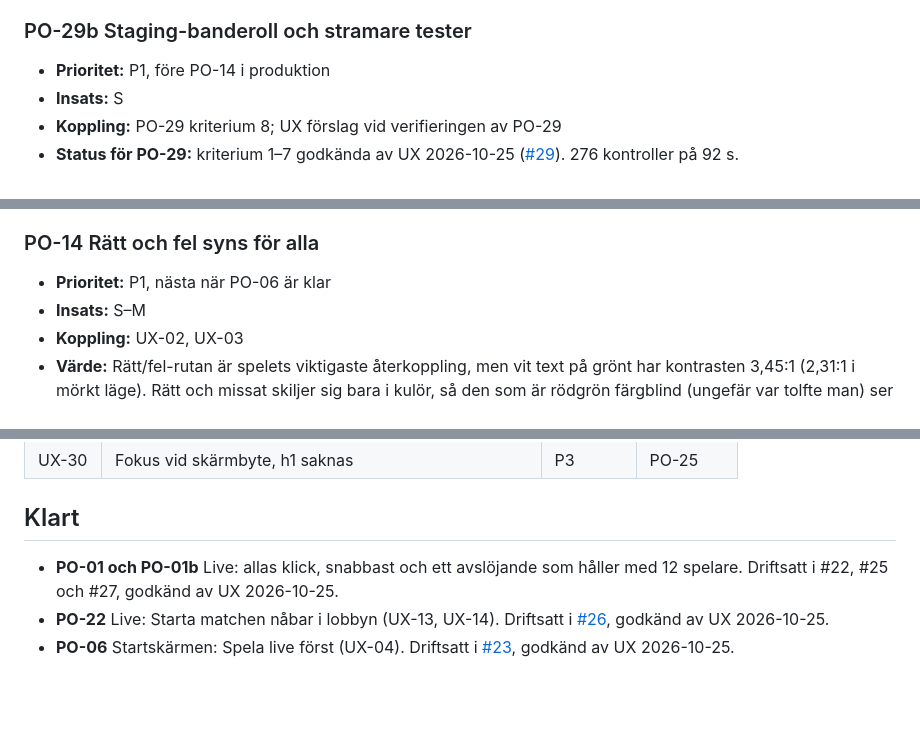
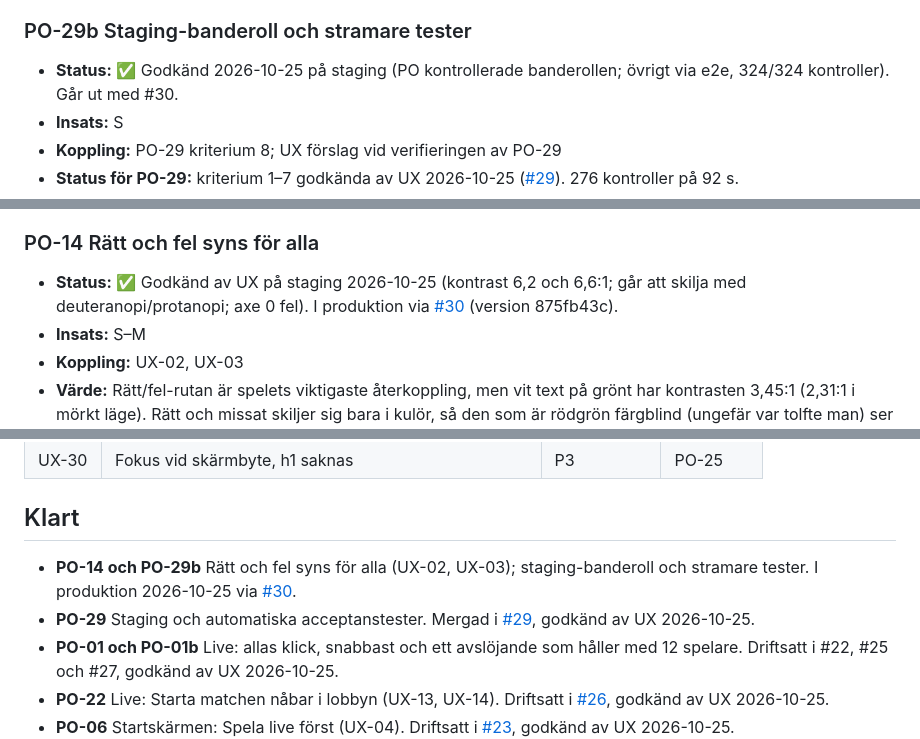
Before and after one commit to hamiltoon/sweden-county-quiz, a Markdown page: BACKLOG.md, 3 parts joined by grey strips. GitHub-like rendering; blank space fills up the shorter version.

```diff
--- a/BACKLOG.md
+++ b/BACKLOG.md
@@ -143,7 +143,7 @@ John vill inte att driften blir dyr. PO följer upp förbrukningen i Cloudflare.
      börjar med "[Staging]". Produktion visar ingen banderoll. (Tillagt 2026-10-25: John förväxlade staging med produktion.)
 
 ### PO-29b Staging-banderoll och stramare tester
-- **Prioritet:** P1, före PO-14 i produktion
+- **Status:** ✅ Godkänd 2026-10-25 på staging (PO kontrollerade banderollen; övrigt via e2e, 324/324 kontroller). Går ut med #30.
 - **Insats:** S
 - **Koppling:** PO-29 kriterium 8; UX förslag vid verifieringen av PO-29
 - **Status för PO-29:** kriterium 1–7 godkända av UX 2026-10-25 ([#29](https://github.com/hamiltoon/sweden-county-quiz/pull/29)). 276 kontroller på 92 s.
@@ -171,7 +171,7 @@ John vill inte att driften blir dyr. PO följer upp förbrukningen i Cloudflare.
   5. Svenska och engelska; tangentbordsordningen följer den nya ordningen.
 
 ### PO-14 Rätt och fel syns för alla
-- **Prioritet:** P1, nästa när PO-06 är klar
+- **Status:** ✅ Godkänd av UX på staging 2026-10-25 (kontrast 6,2 och 6,6:1; går att skilja med deuteranopi/protanopi; axe 0 fel). I produktion via [#30](https://github.com/hamiltoon/sweden-county-quiz/pull/30) (version 875fb43c).
 - **Insats:** S–M
 - **Koppling:** UX-02, UX-03
 - **Värde:** Rätt/fel-rutan är spelets viktigaste återkoppling, men vit text på grönt har kontrasten 3,45:1 (2,31:1 i
@@ -527,6 +534,8 @@ Fynd från UX-specialisten (UX-01, UX-02 …) läggs in här med prioritet och k
 
 ## Klart
 
+- **PO-14 och PO-29b** Rätt och fel syns för alla (UX-02, UX-03); staging-banderoll och stramare tester. I produktion 2026-10-25 via [#30](https://github.com/hamiltoon/sweden-county-quiz/pull/30).
+- **PO-29** Staging och automatiska acceptanstester. Mergad i [#29](https://github.com/hamiltoon/sweden-county-quiz/pull/29), godkänd av UX 2026-10-25.
 - **PO-01 och PO-01b** Live: allas klick, snabbast och ett avslöjande som håller med 12 spelare. Driftsatt i #22, #25 och #27, godkänd av UX 2026-10-25.
 - **PO-22** Live: Starta matchen nåbar i lobbyn (UX-13, UX-14). Driftsatt i [#26](https://github.com/hamiltoon/sweden-county-quiz/pull/26), godkänd av UX 2026-10-25.
 - **PO-06** Startskärmen: Spela live först (UX-04). Driftsatt i [#23](https://github.com/hamiltoon/sweden-county-quiz/pull/23), godkänd av UX 2026-10-25.
```
Also changed, not shown: other parts of BACKLOG.md (+12 -5 lines).
